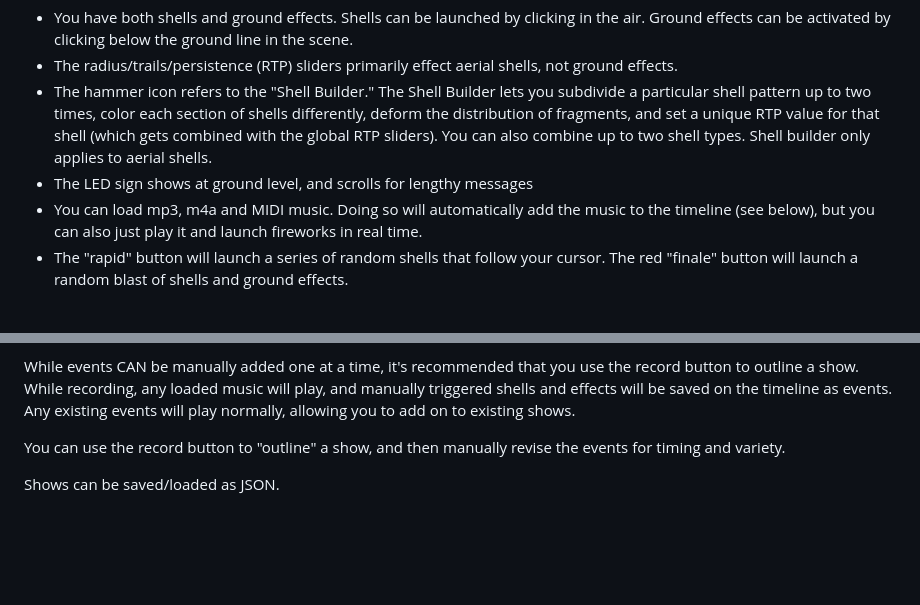
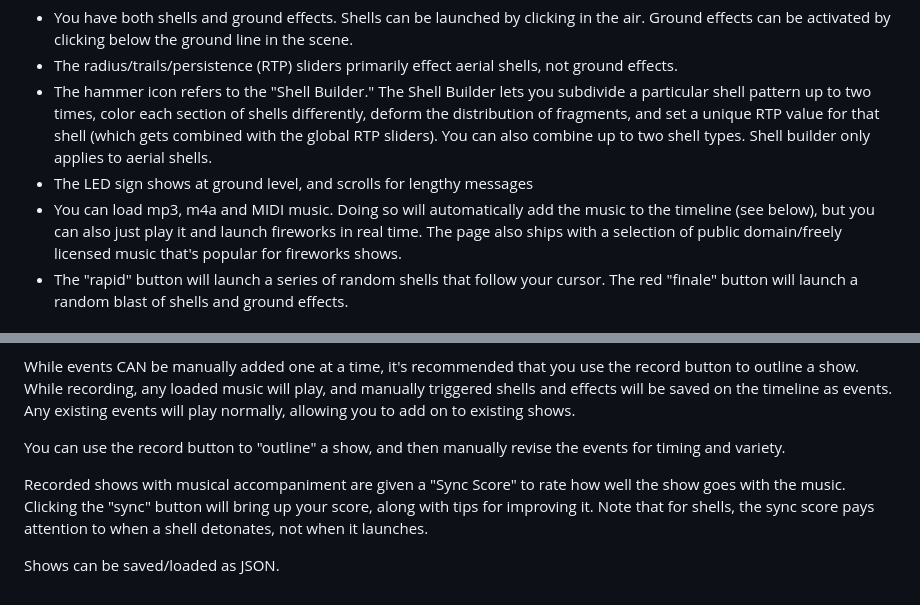
Before and after one commit to InfinitelyRepeating/kablammo, a Markdown page: README.md, 2 parts joined by grey strips. GitHub-like rendering; blank space fills up the shorter version.

```diff
--- a/README.md
+++ b/README.md
@@ -13,7 +13,7 @@ The much of the display is self-explanatory, and if you don't understand what so
 * The radius/trails/persistence (RTP) sliders primarily effect aerial shells, not ground effects.
 * The hammer icon refers to the "Shell Builder." The Shell Builder lets you subdivide a particular shell pattern up to two times, color each section of shells differently, deform the distribution of fragments, and set a unique RTP value for that shell (which gets combined with the global RTP sliders). You can also combine up to two shell types. Shell builder only applies to aerial shells.
 * The LED sign shows at ground level, and scrolls for lengthy messages
-* You can load mp3, m4a and MIDI music. Doing so will automatically add the music to the timeline (see below), but you can also just play it and launch fireworks in real time.
+* You can load mp3, m4a and MIDI music. Doing so will automatically add the music to the timeline (see below), but you can also just play it and launch fireworks in real time. The page also ships with a selection of public domain/freely licensed music that's popular for fireworks shows.
 * The "rapid" button will launch a series of random shells that follow your cursor. The red "finale" button will launch a random blast of shells and ground effects.
 
 # The Timeline (designing shows)
@@ -36,4 +36,6 @@ While events CAN be manually added one at a time, it's recommended that you use
 
 You can use the record button to "outline" a show, and then manually revise the events for timing and variety.
 
+Recorded shows with musical accompaniment are given a "Sync Score" to rate how well the show goes with the music. Clicking the "sync" button will bring up your score, along with tips for improving it. Note that for shells, the sync score pays attention to when a shell detonates, not when it launches.
+
 Shows can be saved/loaded as JSON.
```
